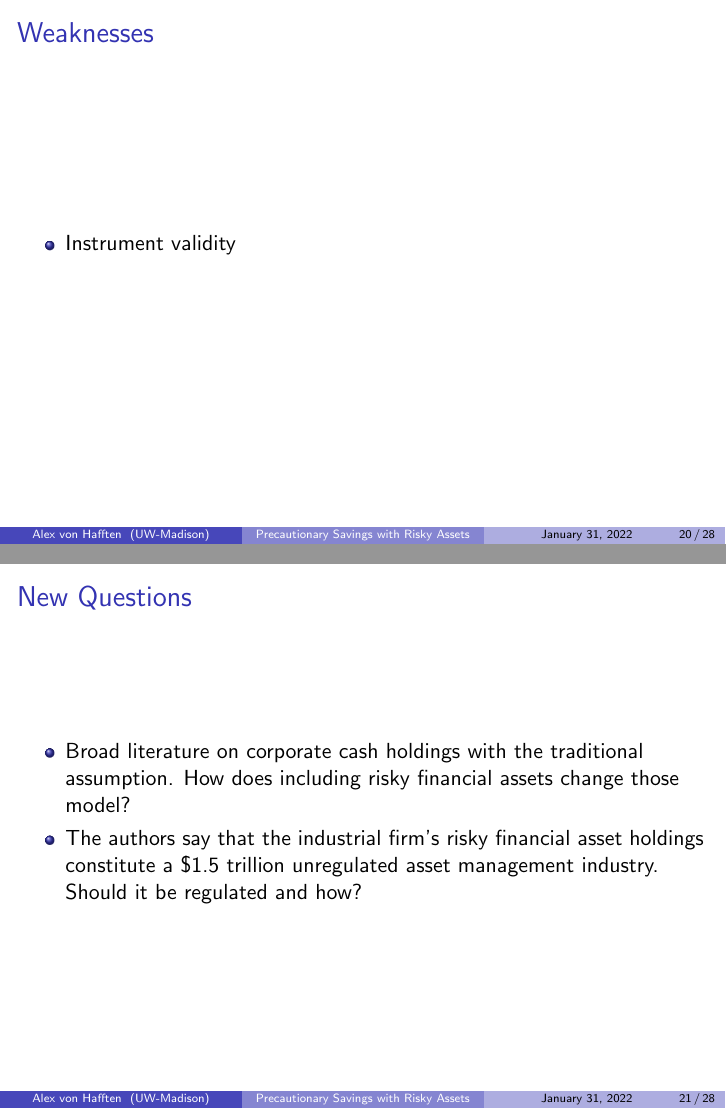
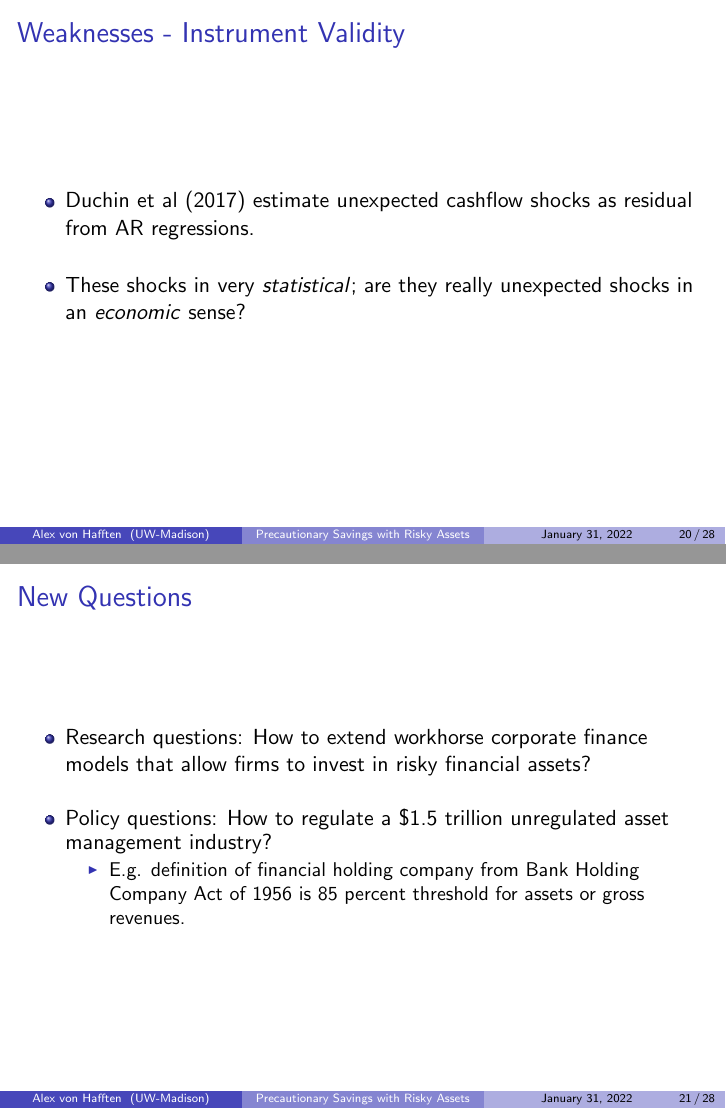
Before and after one commit to vonhafften/problem_sets, LaTeX slides (fin_971b/slides_duchin_et_al/Duchin_et_al_2017_JF_vonHafften.tex): pages 20 and 21 of 28, joined at a grey line. Compiled offline with pdfLaTeX.

Commit message:
slides on duchin done

```diff
--- a/fin_971b/slides_duchin_et_al/Duchin_et_al_2017_JF_vonHafften.tex
+++ b/fin_971b/slides_duchin_et_al/Duchin_et_al_2017_JF_vonHafften.tex
@@ -320,9 +338,11 @@ Risky \; financial \; assets_{i,t} &= \alpha_0 + \alpha_1 Financial \; assets_{i
 
 
 \begin{frame}
-\frametitle{Weaknesses}
+\frametitle{Weaknesses - Instrument Validity}
 \begin{itemize}[<+->]
-\item Instrument validity
+\item Duchin et al (2017) estimate unexpected cashflow shocks as residual from AR regressions.
+\bigskip
+\item These shocks in very \textit{statistical}; are they really unexpected shocks in an \textit{economic} sense?
 \end{itemize}
 \end{frame}
 
@@ -330,8 +350,12 @@ Risky \; financial \; assets_{i,t} &= \alpha_0 + \alpha_1 Financial \; assets_{i
 \begin{frame}
 \frametitle{New Questions}
 \begin{itemize}[<+->]
-\item Broad literature on corporate cash holdings with the traditional assumption.  How does including risky financial assets change those model?
-\item The authors say that the industrial firm's risky financial asset holdings constitute a \$1.5 trillion unregulated asset management industry. Should it be regulated and how?
+\item Research questions: How to extend workhorse corporate finance models that allow firms to invest in risky financial assets?
+\bigskip
+\item Policy questions: How to regulate a \$1.5 trillion unregulated asset management industry?
+\begin{itemize}
+\item E.g. definition of financial holding company from Bank Holding Company Act of 1956 is 85 percent threshold for assets or gross revenues.
+\end{itemize}
 \end{itemize}
 \end{frame}
 
```
Also changed, not shown: fin_971b/slides_duchin_et_al/Duchin_et_al_2017_JF_vonHafften.pdf, fin_971b/slides_duchin_et_al/Duchin_et_al_2017_JF_vonHafften.tex (26 more changed lines), 4 other files.
